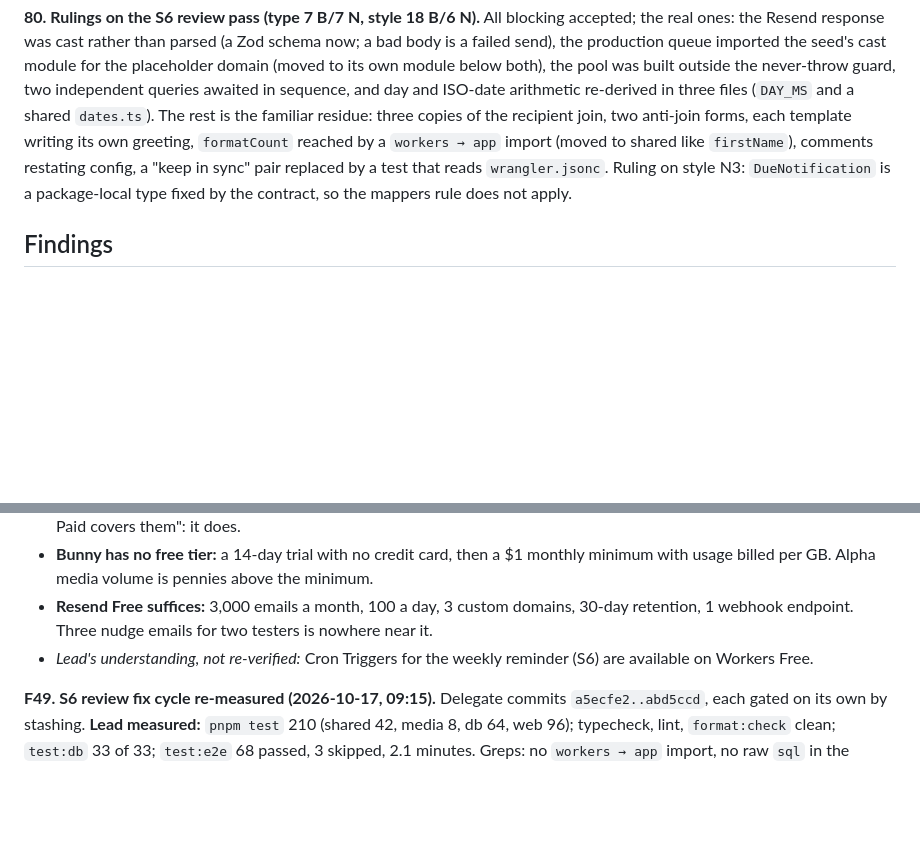
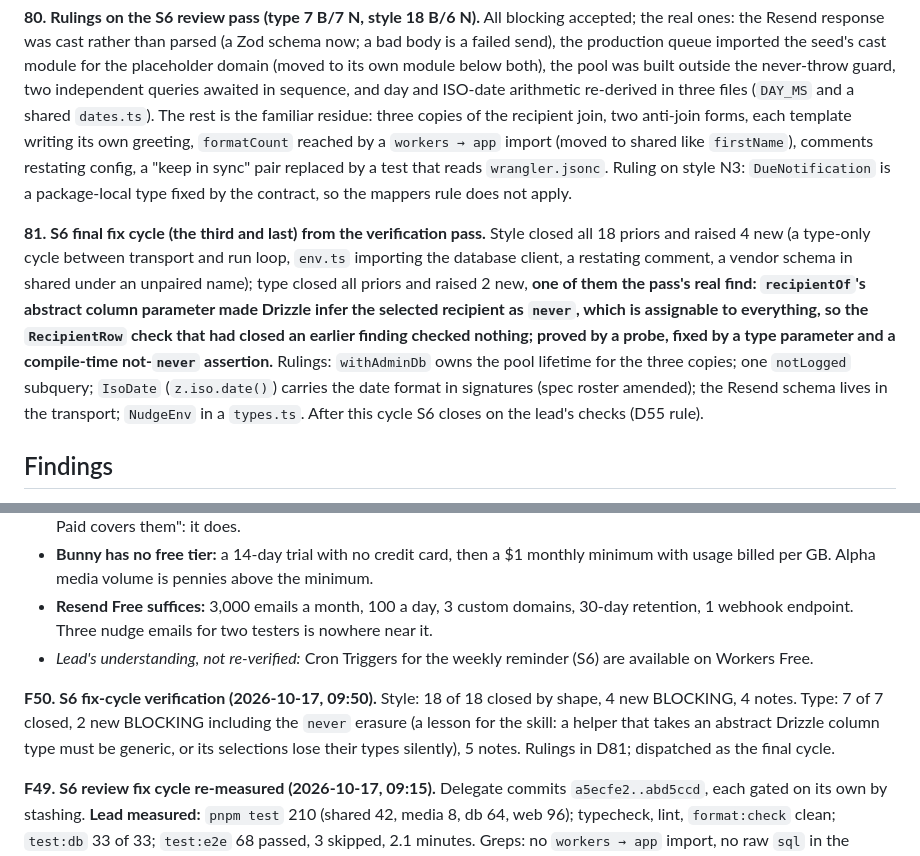
Before and after one commit to buchananwill/singology-app, a Markdown page: notes/gtm-journal-02.md, 2 parts joined by grey strips. Rendered like a GitHub page; blank space fills up the shorter version.

```diff
--- a/notes/gtm-journal-02.md
+++ b/notes/gtm-journal-02.md
@@ -171,6 +171,8 @@ Each package lands as many small commits on `slice`, passes `pnpm typecheck`, `l
 
 **80. Rulings on the S6 review pass (type 7 B/7 N, style 18 B/6 N).** All blocking accepted; the real ones: the Resend response was cast rather than parsed (a Zod schema now; a bad body is a failed send), the production queue imported the seed's cast module for the placeholder domain (moved to its own module below both), the pool was built outside the never-throw guard, two independent queries awaited in sequence, and day and ISO-date arithmetic re-derived in three files (`DAY_MS` and a shared `dates.ts`). The rest is the familiar residue: three copies of the recipient join, two anti-join forms, each template writing its own greeting, `formatCount` reached by a `workers → app` import (moved to shared like `firstName`), comments restating config, a "keep in sync" pair replaced by a test that reads `wrangler.jsonc`. Ruling on style N3: `DueNotification` is a package-local type fixed by the contract, so the mappers rule does not apply.
 
+**81. S6 final fix cycle (the third and last) from the verification pass.** Style closed all 18 priors and raised 4 new (a type-only cycle between transport and run loop, `env.ts` importing the database client, a restating comment, a vendor schema in shared under an unpaired name); type closed all priors and raised 2 new, **one of them the pass's real find: `recipientOf`'s abstract column parameter made Drizzle infer the selected recipient as `never`, which is assignable to everything, so the `RecipientRow` check that had closed an earlier finding checked nothing; proved by a probe, fixed by a type parameter and a compile-time not-`never` assertion.** Rulings: `withAdminDb` owns the pool lifetime for the three copies; one `notLogged` subquery; `IsoDate` (`z.iso.date()`) carries the date format in signatures (spec roster amended); the Resend schema lives in the transport; `NudgeEnv` in a `types.ts`. After this cycle S6 closes on the lead's checks (D55 rule).
+
 ## Findings
 
 **F23. Free tiers for the alpha, checked against the vendors' own pricing pages on 2026-10-16.** The founder pays for the platforms (user). What the alpha needs costs about $6 a month, all of it on Cloudflare and Bunny:
@@ -179,6 +181,8 @@ Each package lands as many small commits on `slice`, passes `pnpm typecheck`, `l
 - **Bunny has no free tier:** a 14-day trial with no credit card, then a $1 monthly minimum with usage billed per GB. Alpha media volume is pennies above the minimum.
 - **Resend Free suffices:** 3,000 emails a month, 100 a day, 3 custom domains, 30-day retention, 1 webhook endpoint. Three nudge emails for two testers is nowhere near it.
 - *Lead's understanding, not re-verified:* Cron Triggers for the weekly reminder (S6) are available on Workers Free.
+
+**F50. S6 fix-cycle verification (2026-10-17, 09:50).** Style: 18 of 18 closed by shape, 4 new BLOCKING, 4 notes. Type: 7 of 7 closed, 2 new BLOCKING including the `never` erasure (a lesson for the skill: a helper that takes an abstract Drizzle column type must be generic, or its selections lose their types silently), 5 notes. Rulings in D81; dispatched as the final cycle.
 
 **F49. S6 review fix cycle re-measured (2026-10-17, 09:15).** Delegate commits `a5ecfe2..abd5ccd`, each gated on its own by stashing. **Lead measured:** `pnpm test` 210 (shared 42, media 8, db 64, web 96); typecheck, lint, `format:check` clean; `test:db` 33 of 33; `test:e2e` 68 passed, 3 skipped, 2.1 minutes. Greps: no `workers → app` import, no raw `sql` in the queue (`db.$count` serves `waitingCount`), no decision or pitfall numbers in the Worker. Interpretations accepted: `NudgeEnv` vars widened to `string` because `wrangler types` emits literal types; `recipientOf` returns `{ fields, join, deliverable }` because a second `where()` replaces the first; `formatCount`, `firstName` and `errorMessage` in `packages/shared/src/text.ts`; `drizzle-orm` as an `apps/web` dev dependency for the e2e where clause; the crons test reads `wrangler.jsonc` with a regex since no JSONC parser is installed. Verification dispatched to the two reviewers.
 
```
Also changed, not shown: notes/slice-nudges.md (+7 -4 lines), 1 other file.
